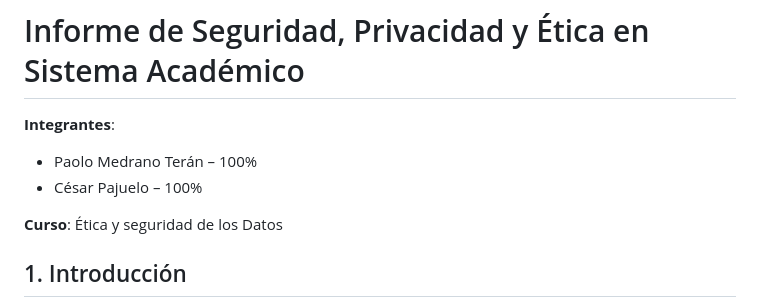
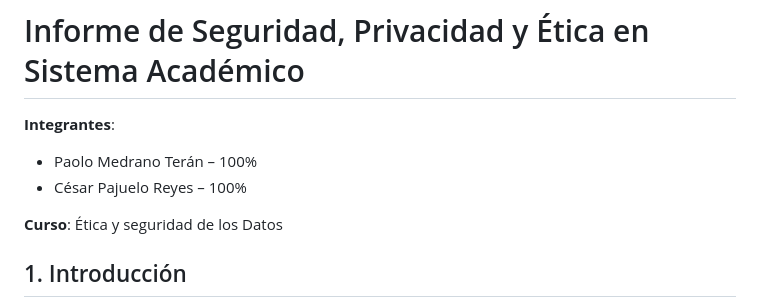
Before and after one commit to paolomedrano04/Ethics-Security-, a Markdown page: README.md, the part around the change. GitHub-like rendering.

```diff
--- a/README.md
+++ b/README.md
@@ -2,7 +2,7 @@
 
 **Integrantes**:
 - Paolo Medrano Terán – 100%
-- César Pajuelo – 100%
+- César Pajuelo Reyes – 100%
 
 
 **Curso**: Ética y seguridad de los Datos
```
